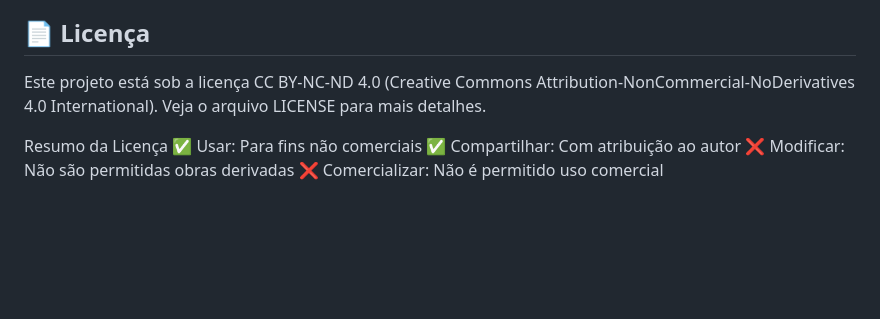
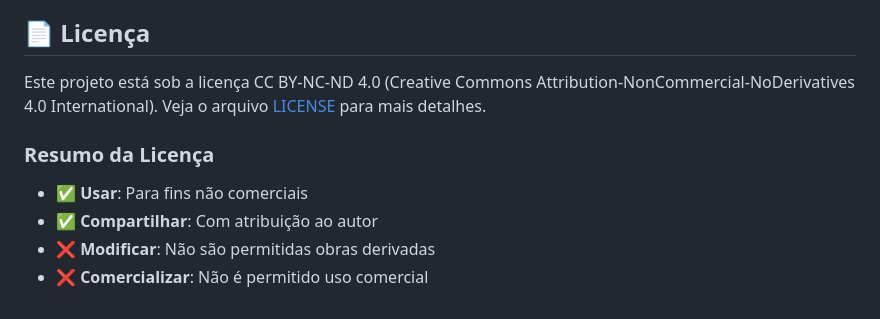
Before and after one commit to parososi/estoqueusiquimicaborracha, a Markdown page: readme.md, the part around the change. GitHub-like rendering; blank space fills up the shorter version.

Commit message:
Revise license information in README
Updated license section with formatted details.

```diff
--- a/readme.md
+++ b/readme.md
@@ -79,10 +79,11 @@ Ponto de reposição ideal: 3-4 meses
 - **Canvas API**: gráficos e gauges personalizados
 
 ## 📄 Licença
-Este projeto está sob a licença CC BY-NC-ND 4.0 (Creative Commons Attribution-NonCommercial-NoDerivatives 4.0 International). Veja o arquivo LICENSE para mais detalhes.
 
-Resumo da Licença
-✅ Usar: Para fins não comerciais
-✅ Compartilhar: Com atribuição ao autor
-❌ Modificar: Não são permitidas obras derivadas
-❌ Comercializar: Não é permitido uso comercial
+Este projeto está sob a licença CC BY-NC-ND 4.0 (Creative Commons Attribution-NonCommercial-NoDerivatives 4.0 International). Veja o arquivo [LICENSE](LICENSE) para mais detalhes.
+
+### Resumo da Licença
+- ✅ **Usar**: Para fins não comerciais
+- ✅ **Compartilhar**: Com atribuição ao autor
+- ❌ **Modificar**: Não são permitidas obras derivadas
+- ❌ **Comercializar**: Não é permitido uso comercial
```
